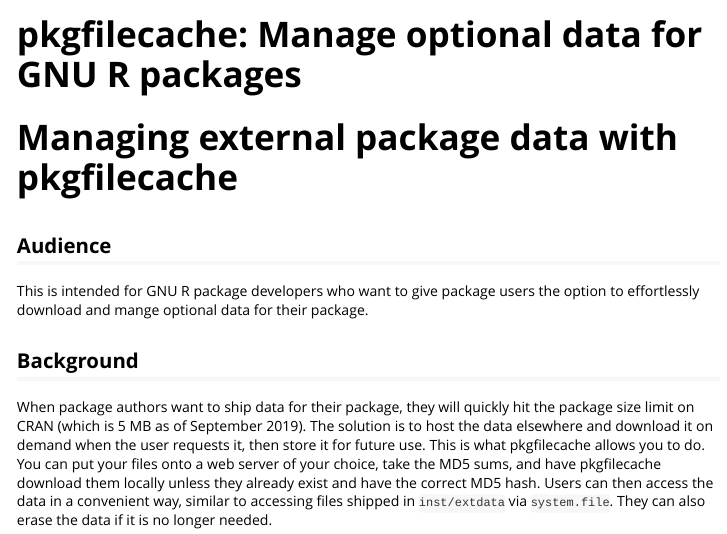
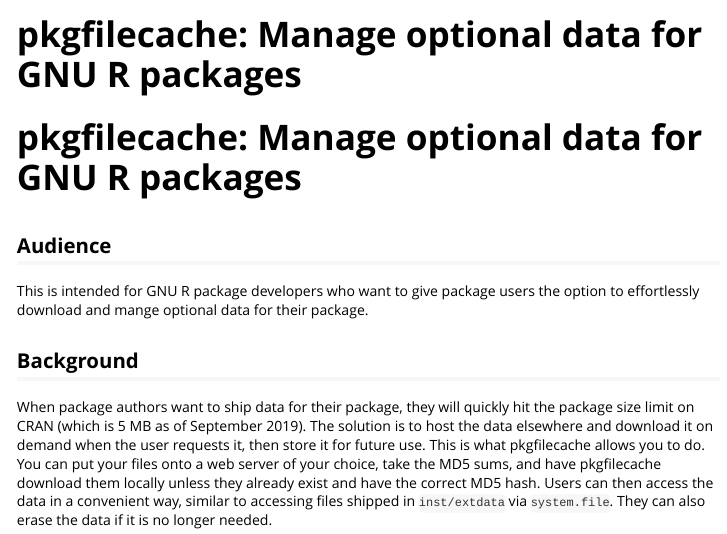
Before and after one commit to cran/pkgfilecache, an R Markdown document (inst/doc/pkgfilecache.Rmd): the page in a window 1100 px wide, from its top. The pictures show the output file inst/doc/pkgfilecache.html that the author committed with the source, opened offline; long lines of code are wrapped.

Commit message:
version 0.1.4

```diff
--- a/inst/doc/pkgfilecache.Rmd
+++ b/inst/doc/pkgfilecache.Rmd
@@ -2,12 +2,12 @@
 title: "pkgfilecache: Manage optional data for GNU R packages"
 output: rmarkdown::html_vignette
 vignette: >
-  %\VignetteIndexEntry{Managing external package data with pkgfilecache}
+  %\VignetteIndexEntry{pkgfilecache: Manage optional data for GNU R packages}
   %\VignetteEngine{knitr::rmarkdown}
   \usepackage[utf8]{inputenc}
 ---
 
-# Managing external package data with pkgfilecache
+# pkgfilecache: Manage optional data for GNU R packages
 
 ## Audience
 
```
Also changed, not shown: vignettes/pkgfilecache.Rmd (+2 -2 lines), build/vignette.rds, inst/doc/pkgfilecache.html, 3 other files.
